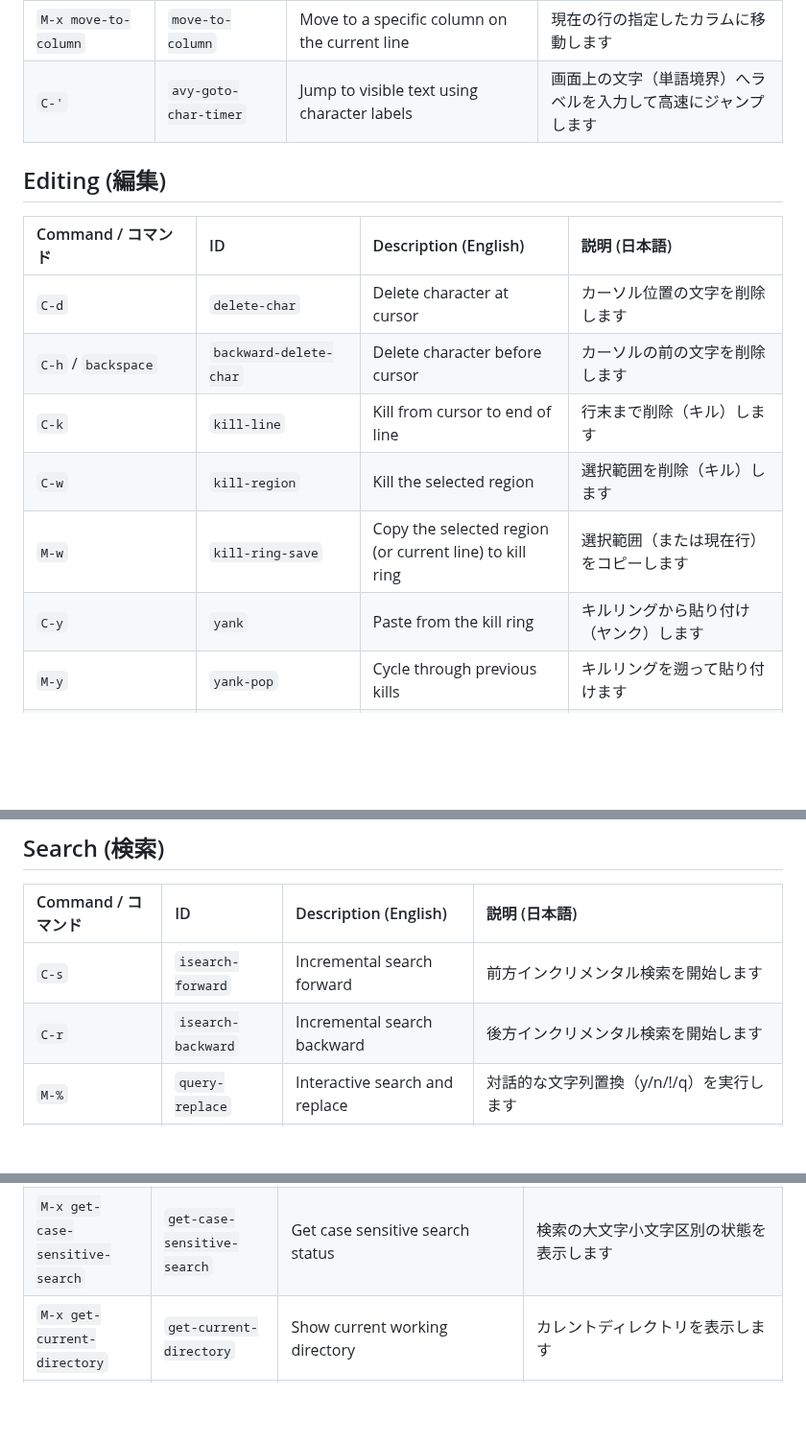
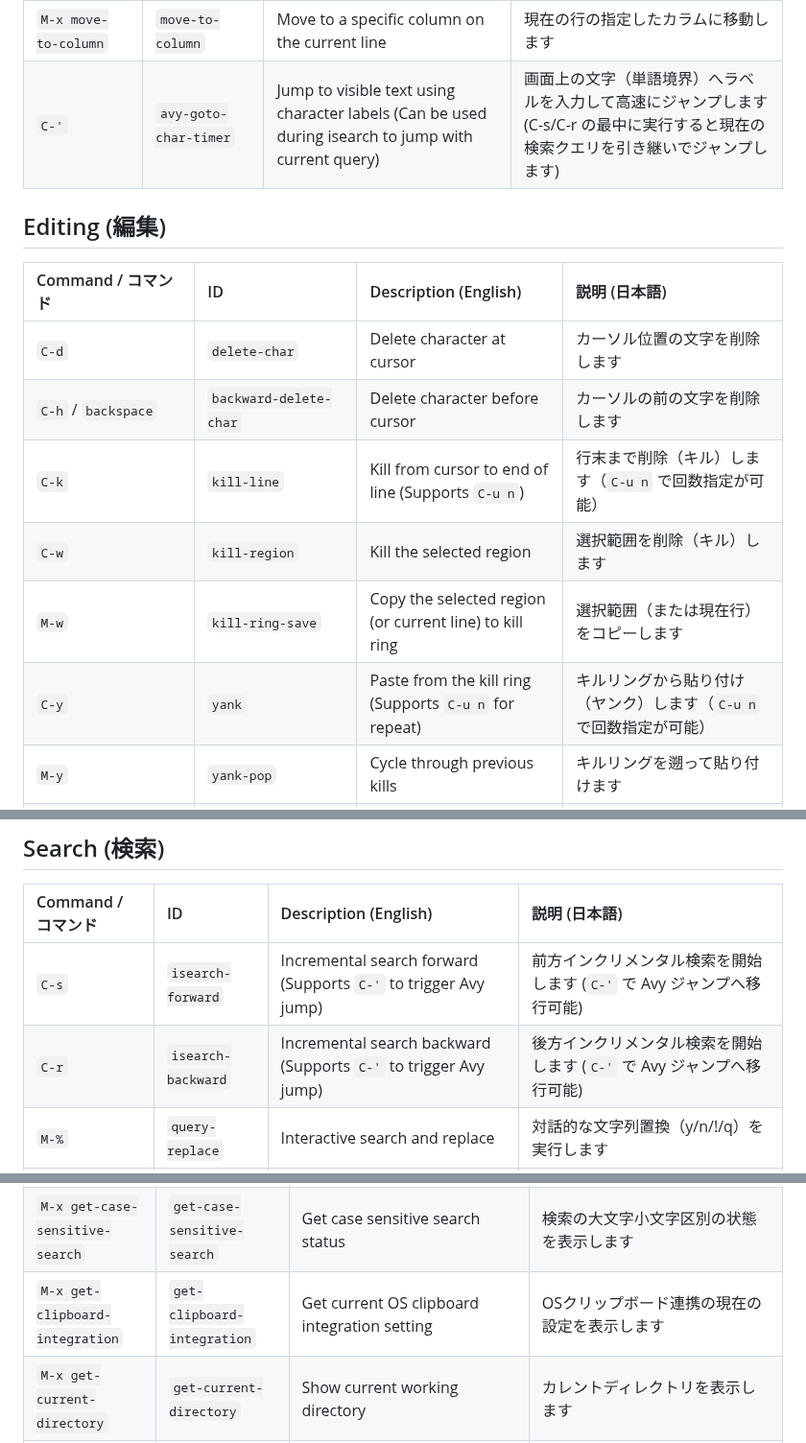
Before and after one commit to kurouna/elecxzy, a Markdown page: COMMANDLIST.md, 3 parts joined by grey strips. Shown at 96% size. GitHub-like rendering; blank space fills up the shorter version.

```diff
--- a/COMMANDLIST.md
+++ b/COMMANDLIST.md
@@ -52,17 +52,17 @@ This guide covers the key commands for **elecxzy** by category. To run most of t
 | `M-g` | `goto-line` | Jump to a specific line number | 指定した行番号へジャンプします |
 | `M-x goto-char` | `goto-char` | Jump to a character position from the start (newlines count as 1) | バッファ先頭からの文字数（改行は1文字としてカウント）へジャンプします |
 | `M-x move-to-column` | `move-to-column` | Move to a specific column on the current line | 現在の行の指定したカラムに移動します |
-| `C-'` | `avy-goto-char-timer` | Jump to visible text using character labels | 画面上の文字（単語境界）へラベルを入力して高速にジャンプします |
+| `C-'` | `avy-goto-char-timer` | Jump to visible text using character labels (Can be used during isearch to jump with current query) | 画面上の文字（単語境界）へラベルを入力して高速にジャンプします (C-s/C-r の最中に実行すると現在の検索クエリを引き継いでジャンプします) |
 
 ## Editing (編集)
 | Command / コマンド | ID | Description (English) | 説明 (日本語) |
 |:---|:---|:---|:---|
 | `C-d` | `delete-char` | Delete character at cursor | カーソル位置の文字を削除します |
 | `C-h` / `backspace` | `backward-delete-char` | Delete character before cursor | カーソルの前の文字を削除します |
-| `C-k` | `kill-line` | Kill from cursor to end of line | 行末まで削除（キル）します |
+| `C-k` | `kill-line` | Kill from cursor to end of line (Supports `C-u n`) | 行末まで削除（キル）します（`C-u n` で回数指定が可能） |
 | `C-w` | `kill-region` | Kill the selected region | 選択範囲を削除（キル）します |
 | `M-w` | `kill-ring-save` | Copy the selected region (or current line) to kill ring | 選択範囲（または現在行）をコピーします |
-| `C-y` | `yank` | Paste from the kill ring | キルリングから貼り付け（ヤンク）します |
+| `C-y` | `yank` | Paste from the kill ring (Supports `C-u n` for repeat) | キルリングから貼り付け（ヤンク）します（`C-u n` で回数指定が可能） |
 | `M-y` | `yank-pop` | Cycle through previous kills | キルリングを遡って貼り付けます |
 | `M-x kill-whole-line` | `kill-whole-line` | Kill the whole line (including newline) | 行全体（改行を含む）を削除（キル）します |
 | `M-d` | `kill-word` | Kill word forward | 次の単語を削除（キル）します |
@@ -129,8 +129,8 @@ This guide covers the key commands for **elecxzy** by category. To run most of t
 ## Search (検索)
 | Command / コマンド | ID | Description (English) | 説明 (日本語) |
 |:---|:---|:---|:---|
-| `C-s` | `isearch-forward` | Incremental search forward | 前方インクリメンタル検索を開始します |
-| `C-r` | `isearch-backward` | Incremental search backward | 後方インクリメンタル検索を開始します |
+| `C-s` | `isearch-forward` | Incremental search forward (Supports `C-'` to trigger Avy jump) | 前方インクリメンタル検索を開始します (`C-'` で Avy ジャンプへ移行可能) |
+| `C-r` | `isearch-backward` | Incremental search backward (Supports `C-'` to trigger Avy jump) | 後方インクリメンタル検索を開始します (`C-'` で Avy ジャンプへ移行可能) |
 | `M-%` | `query-replace` | Interactive search and replace | 対話的な文字列置換（y/n/!/q）を実行します |
 | `M-x grep` | `grep` | Run grep to search files in directory | ディレクトリ内の複数ファイルをまたいで文字列検索（Grep）を行います |
 
@@ -289,6 +289,7 @@ This guide covers the key commands for **elecxzy** by category. To run most of t
 | `M-x get-auto-save` | `get-auto-save` | Show auto-save status | オートセーブの状態を表示します |
 | `M-x get-auto-save-interval` | `get-auto-save-interval` | Show auto-save interval | オートセーブの間隔を表示します |
 | `M-x get-case-sensitive-search` | `get-case-sensitive-search` | Get case sensitive search status | 検索の大文字小文字区別の状態を表示します |
+| `M-x get-clipboard-integration` | `get-clipboard-integration` | Get current OS clipboard integration setting | OSクリップボード連携の現在の設定を表示します |
 | `M-x get-current-directory` | `get-current-directory` | Show current working directory | カレントディレクトリを表示します |
 | `M-x get-kill-ring-max` | `get-kill-ring-max` | Get current maximum number of items in the kill ring | キルリングの最大保持件数を表示します |
 | `M-x get-default-font` | `get-default-font` | Get default font | デフォルトフォントを表示します |
```
Also changed, not shown: other parts of COMMANDLIST.md (+3 -0 lines), README.md (+2 -0 lines).
